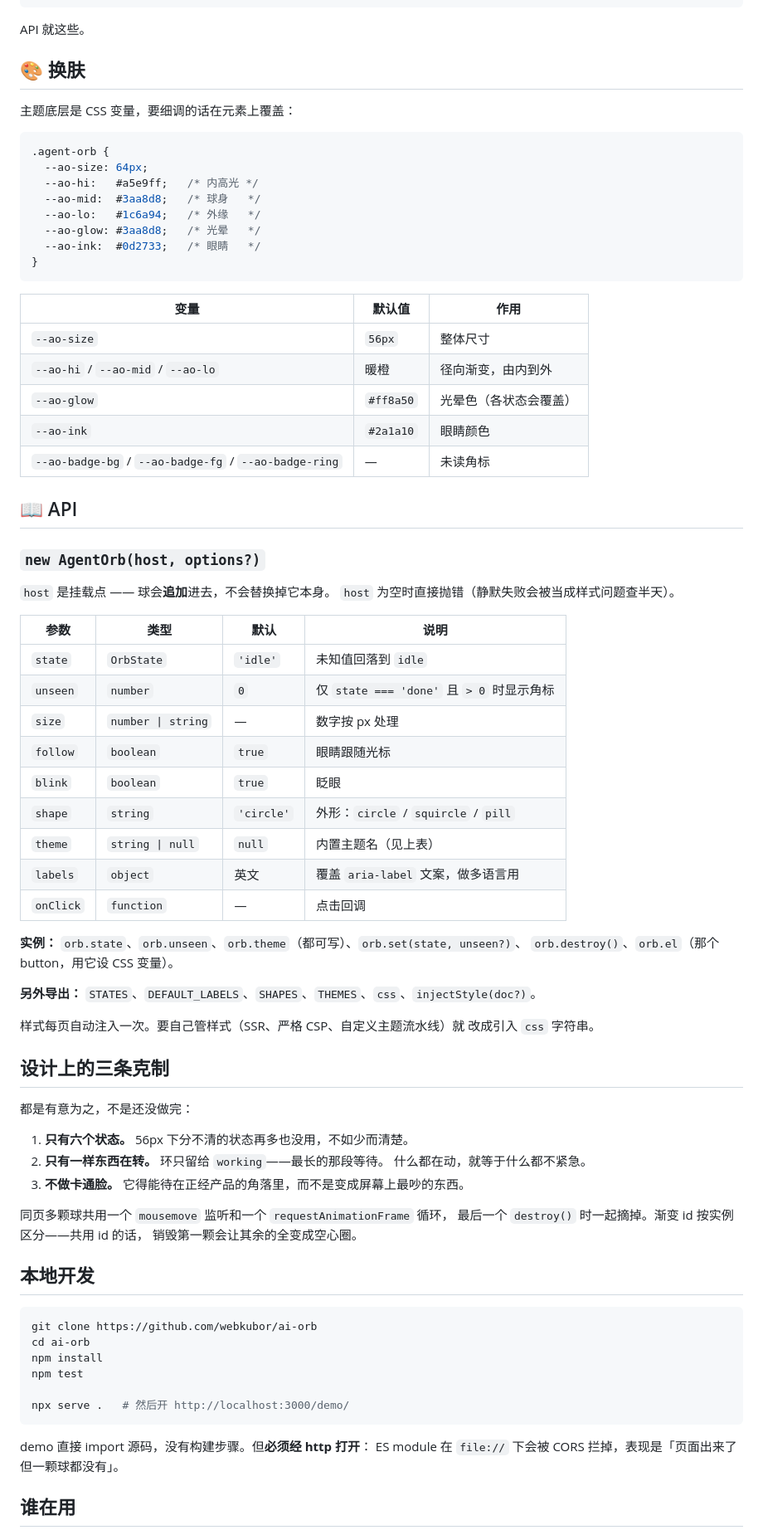
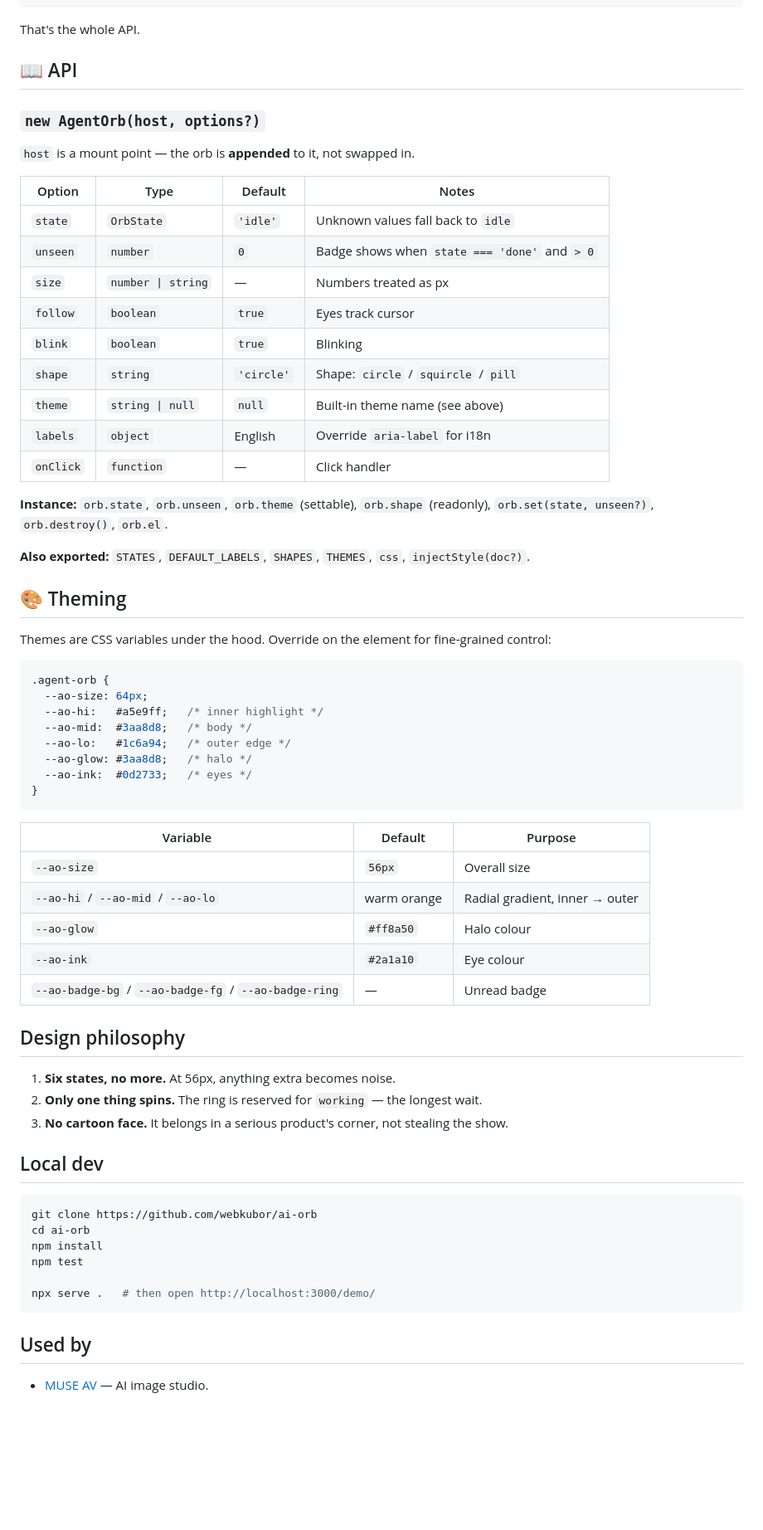
Before and after one commit to webkubor/ai-orb, a Markdown page: README.en.md, the part around one of its changes. Shown at 83% size. Drawn GitHub-style; blank space fills up the shorter version.

````diff
--- a/README.en.md
+++ b/README.en.md
@@ -90,72 +90,61 @@ import { AgentOrb } from 'ai-orb/vue'
 </template>
 ```
 
-API 就这些。
-
-## 🎨 换肤
-
-主题底层是 CSS 变量，要细调的话在元素上覆盖：
-
-```css
-.agent-orb {
-  --ao-size: 64px;
-  --ao-hi:   #a5e9ff;   /* 内高光 */
-  --ao-mid:  #3aa8d8;   /* 球身   */
-  --ao-lo:   #1c6a94;   /* 外缘   */
-  --ao-glow: #3aa8d8;   /* 光晕   */
-  --ao-ink:  #0d2733;   /* 眼睛   */
-}
-```
-
-| 变量 | 默认值 | 作用 |
-| --- | --- | --- |
-| `--ao-size` | `56px` | 整体尺寸 |
-| `--ao-hi` / `--ao-mid` / `--ao-lo` | 暖橙 | 径向渐变，由内到外 |
-| `--ao-glow` | `#ff8a50` | 光晕色（各状态会覆盖） |
-| `--ao-ink` | `#2a1a10` | 眼睛颜色 |
-| `--ao-badge-bg` / `--ao-badge-fg` / `--ao-badge-ring` | — | 未读角标 |
+That's the whole API.
 
 ## 📖 API
 
 ### `new AgentOrb(host, options?)`
 
-`host` 是挂载点 —— 球会**追加**进去，不会替换掉它本身。
-`host` 为空时直接抛错（静默失败会被当成样式问题查半天）。
+`host` is a mount point — the orb is **appended** to it, not swapped in.
 
-| 参数 | 类型 | 默认 | 说明 |
+| Option | Type | Default | Notes |
 | --- | --- | --- | --- |
-| `state` | `OrbState` | `'idle'` | 未知值回落到 `idle` |
-| `unseen` | `number` | `0` | 仅 `state === 'done'` 且 `> 0` 时显示角标 |
-| `size` | `number \| string` | — | 数字按 px 处理 |
-| `follow` | `boolean` | `true` | 眼睛跟随光标 |
-| `blink` | `boolean` | `true` | 眨眼 |
-| `shape` | `string` | `'circle'` | 外形：`circle` / `squircle` / `pill` |
-| `theme` | `string \| null` | `null` | 内置主题名（见上表） |
-| `labels` | `object` | 英文 | 覆盖 `aria-label` 文案，做多语言用 |
-| `onClick` | `function` | — | 点击回调 |
+| `state` | `OrbState` | `'idle'` | Unknown values fall back to `idle` |
+| `unseen` | `number` | `0` | Badge shows when `state === 'done'` and `> 0` |
+| `size` | `number \| string` | — | Numbers treated as px |
+| `follow` | `boolean` | `true` | Eyes track cursor |
+| `blink` | `boolean` | `true` | Blinking |
+| `shape` | `string` | `'circle'` | Shape: `circle` / `squircle` / `pill` |
+| `theme` | `string \| null` | `null` | Built-in theme name (see above) |
+| `labels` | `object` | English | Override `aria-label` for i18n |
+| `onClick` | `function` | — | Click handler |
 
-**实例：** `orb.state`、`orb.unseen`、`orb.theme`（都可写）、`orb.set(state, unseen?)`、
-`orb.destroy()`、`orb.el`（那个 button，用它设 CSS 变量）。
+**Instance:** `orb.state`, `orb.unseen`, `orb.theme` (settable), `orb.shape` (readonly),
+`orb.set(state, unseen?)`, `orb.destroy()`, `orb.el`.
 
-**另外导出：** `STATES`、`DEFAULT_LABELS`、`SHAPES`、`THEMES`、`css`、`injectStyle(doc?)`。
+**Also exported:** `STATES`, `DEFAULT_LABELS`, `SHAPES`, `THEMES`, `css`, `injectStyle(doc?)`.
 
-样式每页自动注入一次。要自己管样式（SSR、严格 CSP、自定义主题流水线）就
-改成引入 `css` 字符串。
+## 🎨 Theming
 
-## 设计上的三条克制
+Themes are CSS variables under the hood. Override on the element for fine-grained control:
 
-都是有意为之，不是还没做完：
+```css
+.agent-orb {
+  --ao-size: 64px;
+  --ao-hi:   #a5e9ff;   /* inner highlight */
+  --ao-mid:  #3aa8d8;   /* body */
+  --ao-lo:   #1c6a94;   /* outer edge */
+  --ao-glow: #3aa8d8;   /* halo */
+  --ao-ink:  #0d2733;   /* eyes */
+}
+```
 
-1. **只有六个状态。** 56px 下分不清的状态再多也没用，不如少而清楚。
-2. **只有一样东西在转。** 环只留给 `working`——最长的那段等待。
-   什么都在动，就等于什么都不紧急。
-3. **不做卡通脸。** 它得能待在正经产品的角落里，而不是变成屏幕上最吵的东西。
+| Variable | Default | Purpose |
+| --- | --- | --- |
+| `--ao-size` | `56px` | Overall size |
+| `--ao-hi` / `--ao-mid` / `--ao-lo` | warm orange | Radial gradient, inner → outer |
+| `--ao-glow` | `#ff8a50` | Halo colour |
+| `--ao-ink` | `#2a1a10` | Eye colour |
+| `--ao-badge-bg` / `--ao-badge-fg` / `--ao-badge-ring` | — | Unread badge |
 
-同页多颗球共用一个 `mousemove` 监听和一个 `requestAnimationFrame` 循环，
-最后一个 `destroy()` 时一起摘掉。渐变 id 按实例区分——共用 id 的话，
-销毁第一颗会让其余的全变成空心圈。
+## Design philosophy
 
-## 本地开发
+1. **Six states, no more.** At 56px, anything extra becomes noise.
+2. **Only one thing spins.** The ring is reserved for `working` — the longest wait.
+3. **No cartoon face.** It belongs in a serious product's corner, not stealing the show.
+
+## Local dev
 
 ```bash
 git clone https://github.com/webkubor/ai-orb
@@ -163,11 +152,10 @@ cd ai-orb
 npm install
 npm test
 
-npx serve .   # 然后开 http://localhost:3000/demo/
+npx serve .   # then open http://localhost:3000/demo/
 ```
 
-demo 直接 import 源码，没有构建步骤。但**必须经 http 打开**：
-ES module 在 `file://` 下会被 CORS 拦掉，表现是「页面出来了但一颗球都没有」。
+## Used by
 
-## 谁在用
+- [MUSE AV](https://www.museav.top) — AI image studio.
 
````
Also changed, not shown: other parts of README.en.md (+41 -44 lines), README.md (+42 -53 lines), demo/preview.png, demo/showcase.png (added), 1 other file.
